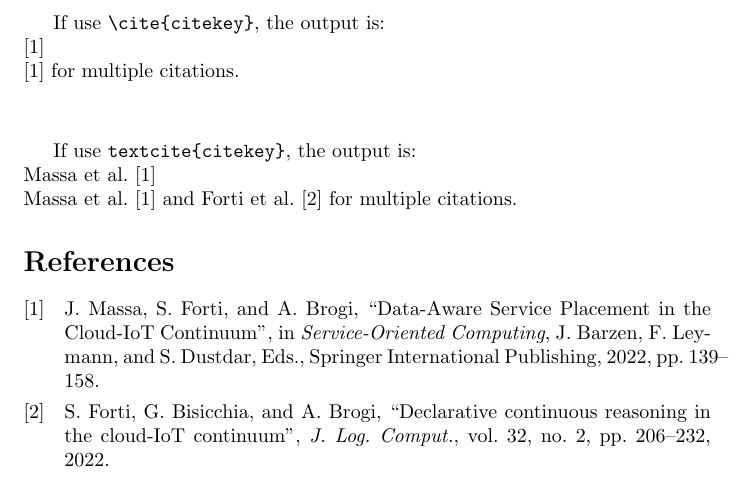
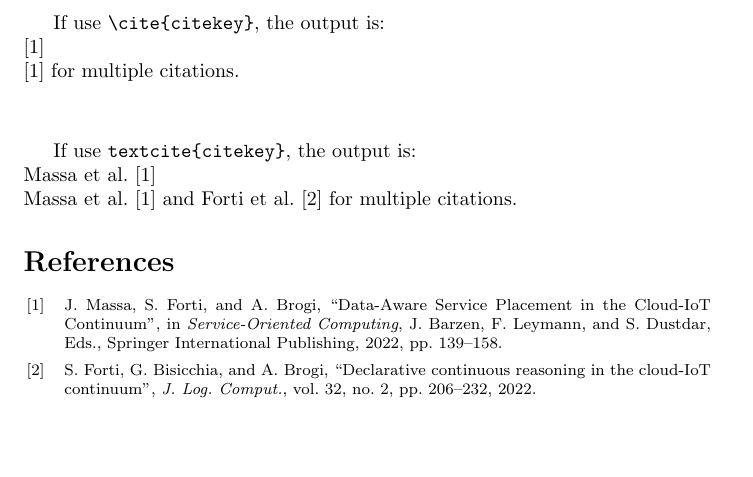
Before and after one commit to di-unipi-socc/latex-utils, a LaTeX document (biblatex.tex): part of the page, cut so that both start at the same text, the shorter picture padded with empty space. Compiled offline with pdfLaTeX.

Commit message:
Update biblatex.tex

```diff
--- a/biblatex.tex
+++ b/biblatex.tex
@@ -24,6 +24,7 @@ If use \verb!textcite{citekey}!, the output is:\\
 \textcite{massa2022daplacer} \\
 \textcite{massa2022daplacer,forti2022fogbrain} for multiple citations.
 
+\AtNextBibliography{\footnotesize} % can choose bib fontsize or alternatively use \AtBeginBibliography in the preamble
 \printbibliography[heading=bibintoc]
 
 \end{document}
```
